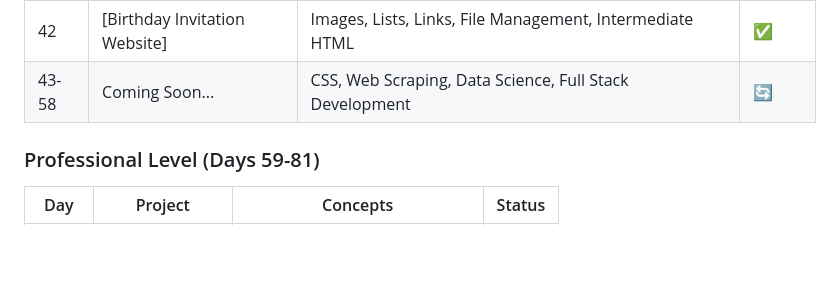
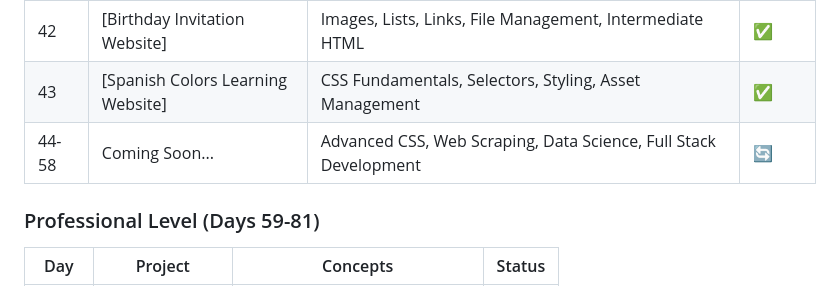
Before and after one commit to sriramch163/100-Days-Of-Python-BootCamp-Udemy, a Markdown page: README.md, the part around the change printed below. Rendered like a GitHub page; blank space fills up the shorter version.

```diff
--- a/README.md
+++ b/README.md
@@ -73,7 +73,8 @@ This repository follows the "100 Days of Code - The Complete Python Pro Bootcamp
 | 40 | [Flight Club Email Notifications] | Email Automation, Customer Management, Multi-channel Alerts, Bulk Operations | ✅ |
 | 41 | [Introduction to HTML] | HTML Structure, Semantic Markup, Web Development Basics | ✅ |
 | 42 | [Birthday Invitation Website] | Images, Lists, Links, File Management, Intermediate HTML | ✅ |
-| 43-58 | Coming Soon... | CSS, Web Scraping, Data Science, Full Stack Development | 🔄 |
+| 43 | [Spanish Colors Learning Website] | CSS Fundamentals, Selectors, Styling, Asset Management | ✅ |
+| 44-58 | Coming Soon... | Advanced CSS, Web Scraping, Data Science, Full Stack Development | 🔄 |
 
 ### Professional Level (Days 59-81)
 | Day | Project | Concepts | Status |
```
Also changed, not shown: other parts of README.md (+4 -4 lines).
